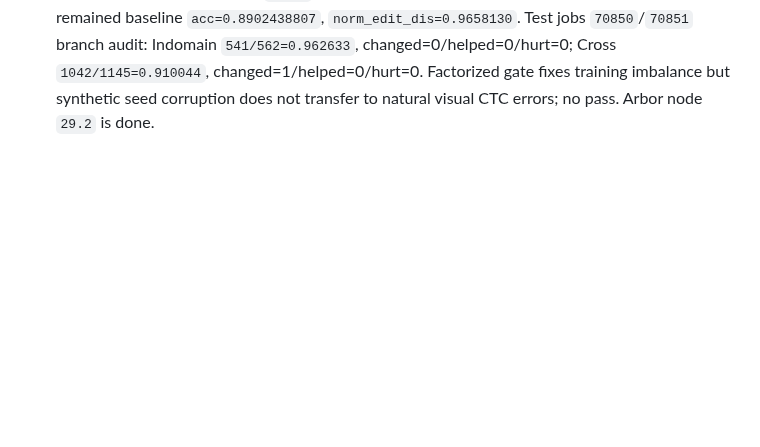
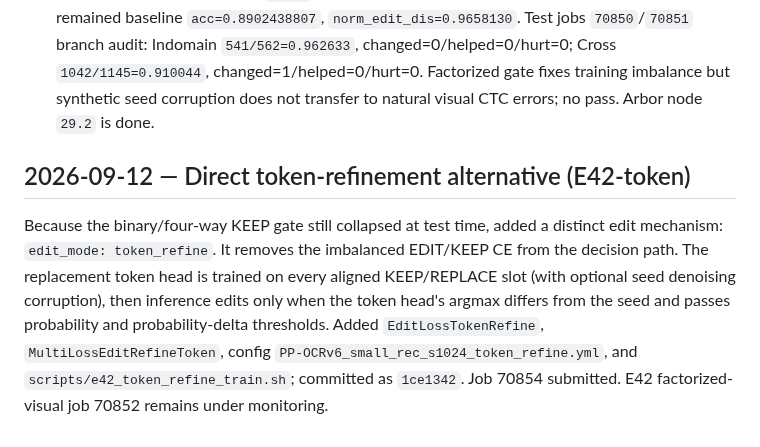
Before and after one commit to xlinh2301/EditCTC, a Markdown page: .codex/sesion/session.md, the part around the change. Rendered like a GitHub page; blank space fills up the shorter version.

Commit message:
journal token refinement experiment

```diff
--- a/.codex/sesion/session.md
+++ b/.codex/sesion/session.md
@@ -536,3 +536,7 @@ on Cross as a locked external test, with `helped > hurt` and correction recall a
 - Added inference-only `branch_debug` to `MultiHeadEditRefineNRTR` (commit `edd41c4`) and reran tests on jobs `70843`/`70844`. Aggregated branch audit (commit `f0b0c00`): Indomain test `562` evaluated, CTC/seed/final all `540` correct (`0.9608540925`), `changed=0`, `helped=0`, `hurt=0`, operation counts KEEP `2579`, REPLACE/DELETE/INSERT `0`. Cross `1145` evaluated after 3 missing files, CTC/seed/final all `1037` correct (`0.9056768559`), `changed=0`, `helped=0`, `hurt=0`, KEEP `5825`, all other operations `0`. The integrated EditCTC output is exactly the frozen CTC seed on both test splits: perfect KEEP protection but zero correction utility. `nrtr` branch is intentionally absent for this integrated head and is not used in these metrics. Arbor node `29.1` was updated with the branch-level result.
 - Architecture analysis after branch-debug audit: current per-token 4-way `{KEEP, REPLACE, DELETE, INSERT_AFTER}` head is structurally imbalanced. Real CTC errors are rare (targeted blur induced only about 2.18% clean-correct-to-blur-wrong cases), so `weight_edit=1.0` scales an overwhelmingly KEEP-heavy loss and does not create positive edits. Recommended replacement is a factorized residual editor: a balanced binary correction gate (`EDIT?`) plus a replacement-token head trained only on guaranteed wrong/visual-corruption positions, with clean low-margin CTC positions as hard KEEP negatives; start substitution-only and add a sequence verifier or edit budget for safety. Candidate listwise ranking and full-sequence denoising are secondary alternatives; DELETE/INSERT should wait until substitution has nonzero helped/hurt evidence.
 - E42 factorized replacement experiment implemented and run. `MultiHeadEditRefineNRTR` now supports `edit_mode=factorized`: binary KEEP/REPLACE gate, replacement token head, and training-only one-token seed corruption (`train_seed_corrupt_prob=0.80`); `EditLossFactorized` uses positive-weighted gate CE and token CE only at replacement targets. Smoke job `70848` confirmed nonzero replacement gradients and `EditPredReplaceRate` falling from 0.50 to 0.24 in one epoch. Full 20-epoch job `70849` completed; edit activity stayed about 0.18 but best dev remained baseline `acc=0.8902438807`, `norm_edit_dis=0.9658130`. Test jobs `70850`/`70851` branch audit: Indomain `541/562=0.962633`, changed=0/helped=0/hurt=0; Cross `1042/1145=0.910044`, changed=1/helped=0/hurt=0. Factorized gate fixes training imbalance but synthetic seed corruption does not transfer to natural visual CTC errors; no pass. Arbor node `29.2` is done.
+
+## 2026-09-12 — Direct token-refinement alternative (E42-token)
+
+Because the binary/four-way KEEP gate still collapsed at test time, added a distinct edit mechanism: `edit_mode: token_refine`. It removes the imbalanced EDIT/KEEP CE from the decision path. The replacement token head is trained on every aligned KEEP/REPLACE slot (with optional seed denoising corruption), then inference edits only when the token head's argmax differs from the seed and passes probability and probability-delta thresholds. Added `EditLossTokenRefine`, `MultiLossEditRefineToken`, config `PP-OCRv6_small_rec_s1024_token_refine.yml`, and `scripts/e42_token_refine_train.sh`; committed as `1ce1342`. Job 70854 submitted. E42 factorized-visual job 70852 remains under monitoring.
```
